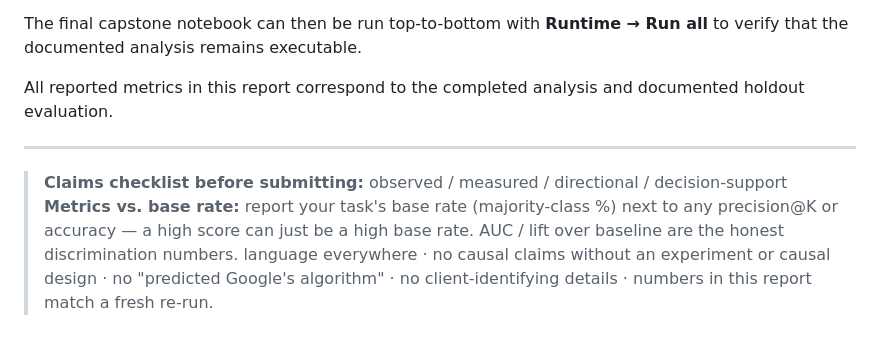
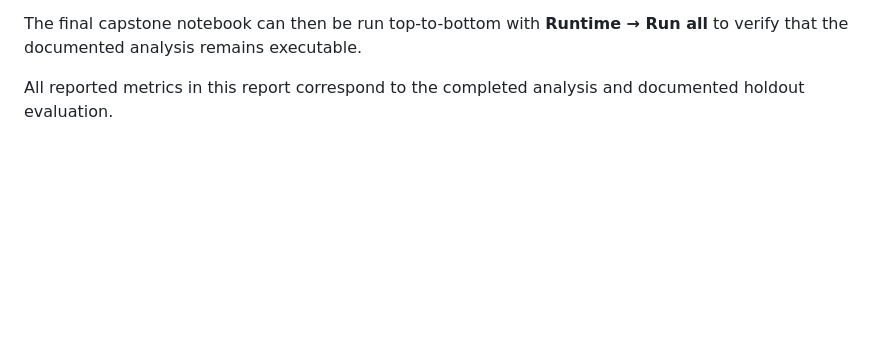
Before and after one commit to farankhandev/flyrank-ml-internship, a Markdown page: work/capstone_report.md, the part around the change. GitHub-like rendering; blank space fills up the shorter version.

```diff
--- a/work/capstone_report.md
+++ b/work/capstone_report.md
@@ -223,15 +223,3 @@ After cloning the repository, the notebooks can be opened in Jupyter or Google C
 The final capstone notebook can then be run top-to-bottom with **Runtime → Run all** to verify that the documented analysis remains executable.
 
 All reported metrics in this report correspond to the completed analysis and documented holdout evaluation.
-
-
-
----
-
-> **Claims checklist before submitting:** observed / measured / directional / decision-support
-> **Metrics vs. base rate:** report your task's base rate (majority-class %) next to any
-> precision@K or accuracy — a high score can just be a high base rate. AUC / lift over
-> baseline are the honest discrimination numbers.
-> language everywhere · no causal claims without an experiment or causal design · no
-> "predicted Google's algorithm" · no client-identifying details · numbers in this report
-> match a fresh re-run.
```
